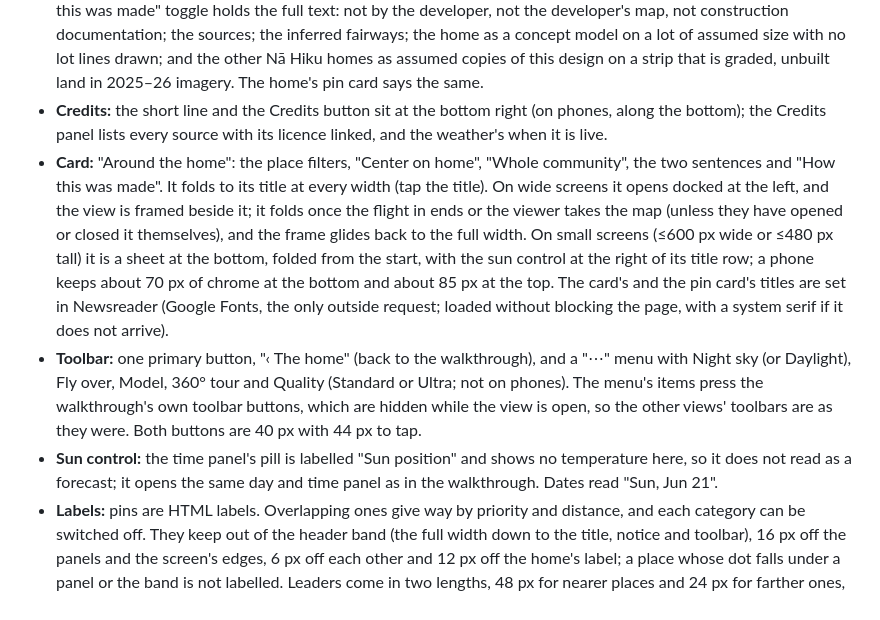
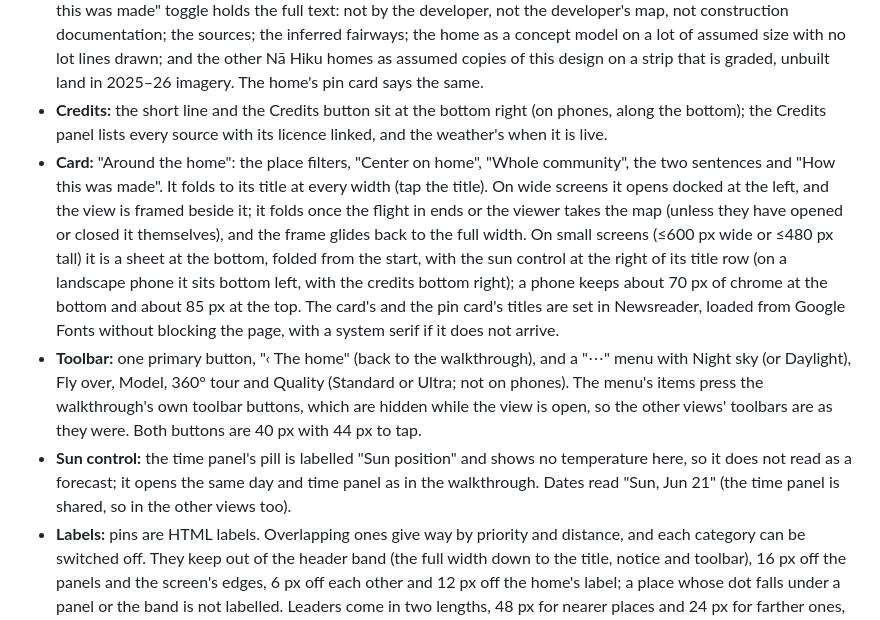
Before and after one commit to micahskylab-code/moku, a Markdown page: docs/community-view.md, the part around the change. Drawn GitHub-style.

Commit message:
Docs: community view's font and landscape layout
Co-Authored-By: Claude Opus 5.5 <noreply@anthropic.com>
Claude-Session: https://claude.ai/code/session_017FibHGRPxiFhQoWiHpSkDv

```diff
--- a/docs/community-view.md
+++ b/docs/community-view.md
@@ -68,9 +68,9 @@ The tiles are north-up UTM 4N squares of 1 km over E 447 500–453 500, N 2 418
 - **Haze and exposure:** the walkthrough's haze is thinned to 40% from the air, and the exposure is raised by 18% (an eye adapted to a bright sea and sky); both are restored on exit.
 - **Notice:** one line stays under the title at every width, in gold small caps on a soft scrim: "Independent concept · not by the developer · views not shown or verified" (index.html `#concept .cc-cm`; the other views keep their own longer line). The card says the rest in two sentences ("A map rendering of open public data, not an aerial photograph. Places and distances are approximate; views from the home are not shown or verified."), and its "How this was made" toggle holds the full text: not by the developer, not the developer's map, not construction documentation; the sources; the inferred fairways; the home as a concept model on a lot of assumed size with no lot lines drawn; and the other Nā Hiku homes as assumed copies of this design on a strip that is graded, unbuilt land in 2025–26 imagery. The home's pin card says the same.
 - **Credits:** the short line and the Credits button sit at the bottom right (on phones, along the bottom); the Credits panel lists every source with its licence linked, and the weather's when it is live.
-- **Card:** "Around the home": the place filters, "Center on home", "Whole community", the two sentences and "How this was made". It folds to its title at every width (tap the title). On wide screens it opens docked at the left, and the view is framed beside it; it folds once the flight in ends or the viewer takes the map (unless they have opened or closed it themselves), and the frame glides back to the full width. On small screens (≤600 px wide or ≤480 px tall) it is a sheet at the bottom, folded from the start, with the sun control at the right of its title row; a phone keeps about 70 px of chrome at the bottom and about 85 px at the top. The card's and the pin card's titles are set in Newsreader (Google Fonts, the only outside request; loaded without blocking the page, with a system serif if it does not arrive).
+- **Card:** "Around the home": the place filters, "Center on home", "Whole community", the two sentences and "How this was made". It folds to its title at every width (tap the title). On wide screens it opens docked at the left, and the view is framed beside it; it folds once the flight in ends or the viewer takes the map (unless they have opened or closed it themselves), and the frame glides back to the full width. On small screens (≤600 px wide or ≤480 px tall) it is a sheet at the bottom, folded from the start, with the sun control at the right of its title row (on a landscape phone it sits bottom left, with the credits bottom right); a phone keeps about 70 px of chrome at the bottom and about 85 px at the top. The card's and the pin card's titles are set in Newsreader, loaded from Google Fonts without blocking the page, with a system serif if it does not arrive.
 - **Toolbar:** one primary button, "‹ The home" (back to the walkthrough), and a "⋯" menu with Night sky (or Daylight), Fly over, Model, 360° tour and Quality (Standard or Ultra; not on phones). The menu's items press the walkthrough's own toolbar buttons, which are hidden while the view is open, so the other views' toolbars are as they were. Both buttons are 40 px with 44 px to tap.
-- **Sun control:** the time panel's pill is labelled "Sun position" and shows no temperature here, so it does not read as a forecast; it opens the same day and time panel as in the walkthrough. Dates read "Sun, Jun 21".
+- **Sun control:** the time panel's pill is labelled "Sun position" and shows no temperature here, so it does not read as a forecast; it opens the same day and time panel as in the walkthrough. Dates read "Sun, Jun 21" (the time panel is shared, so in the other views too).
 - **Labels:** pins are HTML labels. Overlapping ones give way by priority and distance, and each category can be switched off. They keep out of the header band (the full width down to the title, notice and toolbar), 16 px off the panels and the screen's edges, 6 px off each other and 12 px off the home's label; a place whose dot falls under a panel or the band is not labelled. Leaders come in two lengths, 48 px for nearer places and 24 px for farther ones, and take the other length when theirs would collide.
 
 ## Rebuild
```
